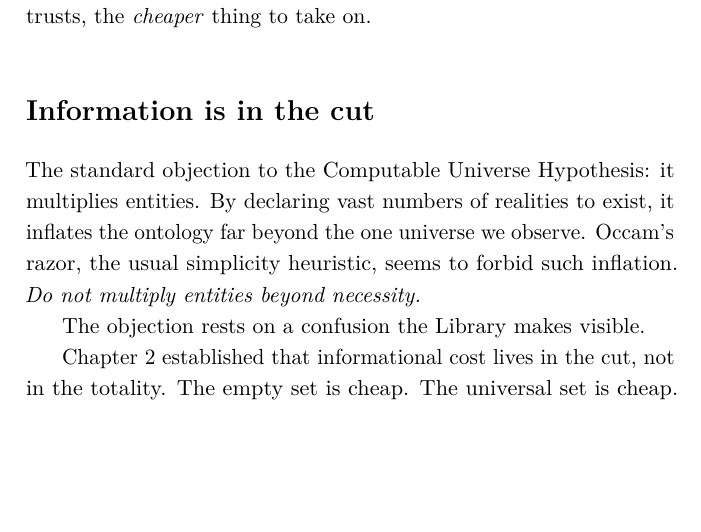
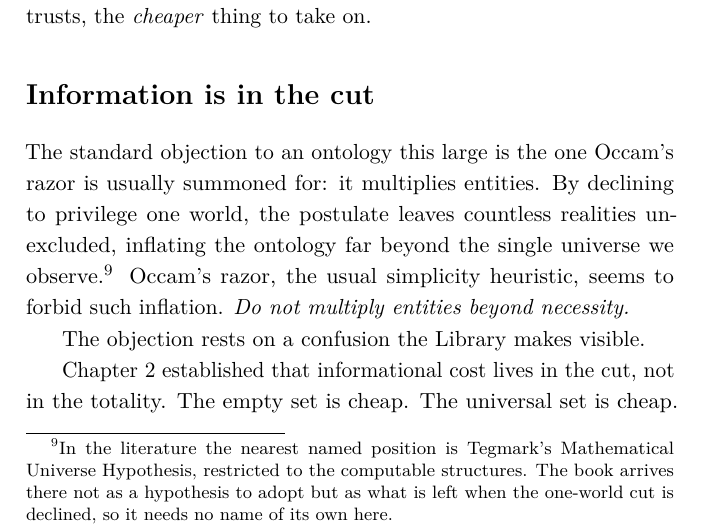
Before and after one commit to queelius/the-library-description, a LaTeX thesis (the-library.tex, which reads chapters/06_the_slip.tex): part of page 56 of 124, cut so that both start at the same text, the shorter picture padded with empty space. Compiled offline with pdfLaTeX.

Commit message:
port: remove dangling 'Computable Universe Hypothesis' relic in Ch 6 (frame objection against the postulate)
Co-Authored-By: Claude Opus 4.8 (1M context) <noreply@anthropic.com>
Claude-Session: https://claude.ai/code/session_016gbj1kQmyQ2unmc3jkmrH4

```diff
--- a/chapters/06_the_slip.tex
+++ b/chapters/06_the_slip.tex
@@ -74,7 +74,7 @@ What the postulate costs. A picture far larger than ordinary realism. The versio
 
 \section*{Information is in the cut}
 
-The standard objection to the Computable Universe Hypothesis: it multiplies entities. By declaring vast numbers of realities to exist, it inflates the ontology far beyond the one universe we observe. Occam's razor, the usual simplicity heuristic, seems to forbid such inflation. \emph{Do not multiply entities beyond necessity.}
+The standard objection to an ontology this large is the one Occam's razor is usually summoned for: it multiplies entities. By declining to privilege one world, the postulate leaves countless realities un-excluded, inflating the ontology far beyond the single universe we observe.\footnote{In the literature the nearest named position is Tegmark's Mathematical Universe Hypothesis, restricted to the computable structures. The book arrives there not as a hypothesis to adopt but as what is left when the one-world cut is declined, so it needs no name of its own here.} Occam's razor, the usual simplicity heuristic, seems to forbid such inflation. \emph{Do not multiply entities beyond necessity.}
 
 The objection rests on a confusion the Library makes visible.
 
```
